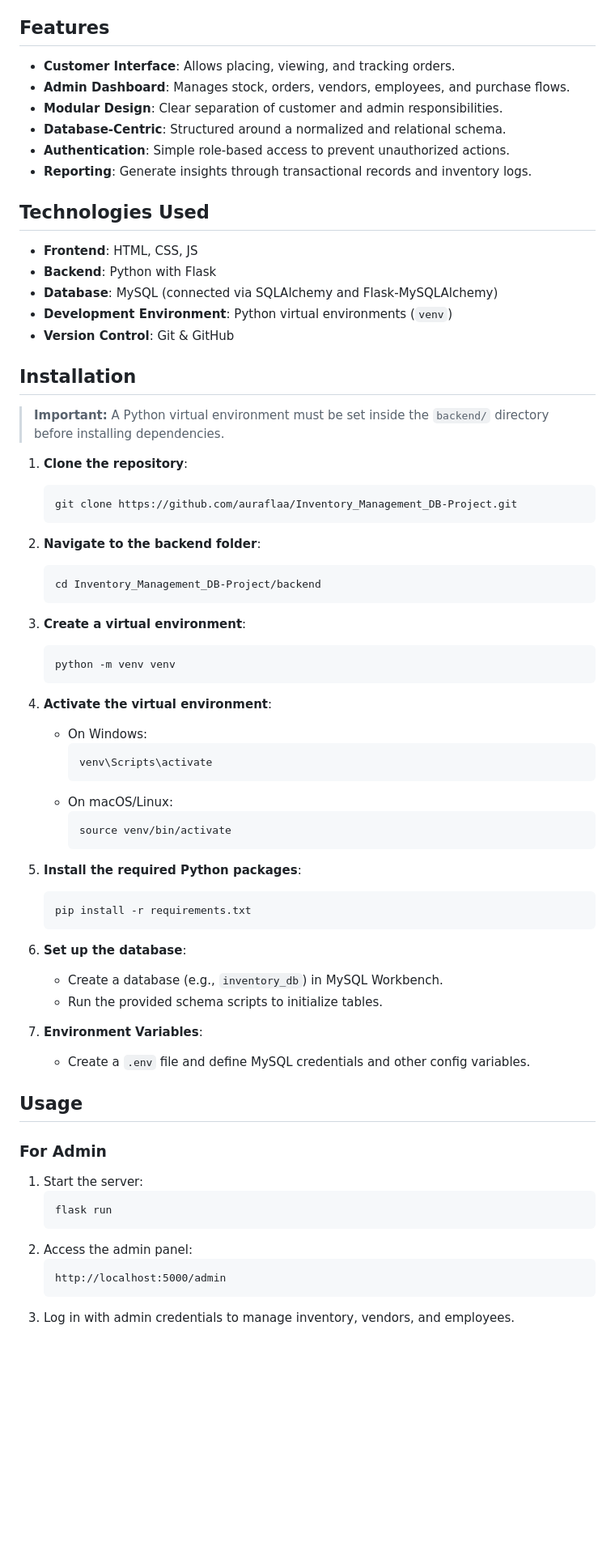
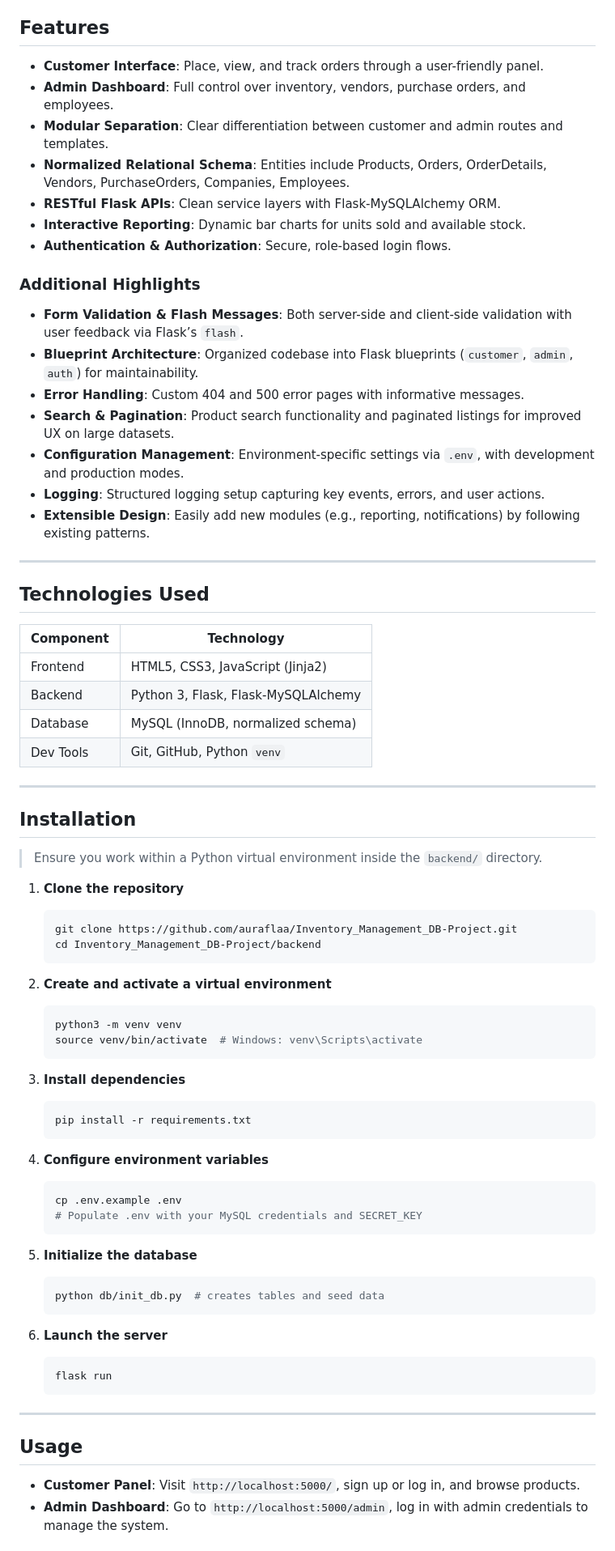
Before and after one commit to auraflaa/Inventory_Management_DB-Project, a Markdown page: README.md, the part around the change printed below. Shown: that part at 81% size. Rendered like a GitHub page; blank space fills up the shorter version.

````diff
--- a/README.md
+++ b/README.md
@@ -20,72 +52,84 @@ Built for academic and practical learning purposes, this system offers a realist
 
 ## Features
 
-- **Customer Interface**: Allows placing, viewing, and tracking orders.
-- **Admin Dashboard**: Manages stock, orders, vendors, employees, and purchase flows.
-- **Modular Design**: Clear separation of customer and admin responsibilities.
-- **Database-Centric**: Structured around a normalized and relational schema.
-- **Authentication**: Simple role-based access to prevent unauthorized actions.
-- **Reporting**: Generate insights through transactional records and inventory logs.
+* **Customer Interface**: Place, view, and track orders through a user-friendly panel.
+* **Admin Dashboard**: Full control over inventory, vendors, purchase orders, and employees.
+* **Modular Separation**: Clear differentiation between customer and admin routes and templates.
+* **Normalized Relational Schema**: Entities include Products, Orders, OrderDetails, Vendors, PurchaseOrders, Companies, Employees.
+* **RESTful Flask APIs**: Clean service layers with Flask-MySQLAlchemy ORM.
+* **Interactive Reporting**: Dynamic bar charts for units sold and available stock.
+* **Authentication & Authorization**: Secure, role-based login flows.
+
+### Additional Highlights
+
+* **Form Validation & Flash Messages**: Both server-side and client-side validation with user feedback via Flask’s `flash`.
+* **Blueprint Architecture**: Organized codebase into Flask blueprints (`customer`, `admin`, `auth`) for maintainability.
+* **Error Handling**: Custom 404 and 500 error pages with informative messages.
+* **Search & Pagination**: Product search functionality and paginated listings for improved UX on large datasets.
+* **Configuration Management**: Environment-specific settings via `.env`, with development and production modes.
+* **Logging**: Structured logging setup capturing key events, errors, and user actions.
+* **Extensible Design**: Easily add new modules (e.g., reporting, notifications) by following existing patterns.
+
+---
 
 ## Technologies Used
 
-- **Frontend**: HTML, CSS, JS
-- **Backend**: Python with Flask
-- **Database**: MySQL (connected via SQLAlchemy and Flask-MySQLAlchemy)
-- **Development Environment**: Python virtual environments (`venv`)
-- **Version Control**: Git & GitHub
+| Component | Technology                          |
+| --------- | ----------------------------------- |
+| Frontend  | HTML5, CSS3, JavaScript (Jinja2)    |
+| Backend   | Python 3, Flask, Flask-MySQLAlchemy |
+| Database  | MySQL (InnoDB, normalized schema)   |
+| Dev Tools | Git, GitHub, Python `venv`          |
+
+---
 
 ## Installation
 
-> **Important:** A Python virtual environment must be set inside the `backend/` directory before installing dependencies.
+> Ensure you work within a Python virtual environment inside the `backend/` directory.
 
-1. **Clone the repository**:
+1. **Clone the repository**
+
    ```bash
    git clone https://github.com/auraflaa/Inventory_Management_DB-Project.git
-   ```
-
-2. **Navigate to the backend folder**:
-   ```bash
    cd Inventory_Management_DB-Project/backend
    ```
 
-3. **Create a virtual environment**:
+2. **Create and activate a virtual environment**
+
    ```bash
-   python -m venv venv
+   python3 -m venv venv
+   source venv/bin/activate  # Windows: venv\Scripts\activate
    ```
 
-4. **Activate the virtual environment**:
-   - On Windows:
-     ```bash
-     venv\Scripts\activate
-     ```
-   - On macOS/Linux:
-     ```bash
-     source venv/bin/activate
-     ```
+3. **Install dependencies**
 
-5. **Install the required Python packages**:
    ```bash
    pip install -r requirements.txt
    ```
 
-6. **Set up the database**:
-   - Create a database (e.g., `inventory_db`) in MySQL Workbench.
-   - Run the provided schema scripts to initialize tables.
+4. **Configure environment variables**
 
-7. **Environment Variables**:
-   - Create a `.env` file and define MySQL credentials and other config variables.
+   ```bash
+   cp .env.example .env
+   # Populate .env with your MySQL credentials and SECRET_KEY
+   ```
+
+5. **Initialize the database**
+
+   ```bash
+   python db/init_db.py  # creates tables and seed data
+   ```
+
+6. **Launch the server**
+
+   ```bash
+   flask run
+   ```
+
+---
 
 ## Usage
 
-### For Admin
-1. Start the server:
-   ```bash
-   flask run
-   ```
-2. Access the admin panel:
-   ```
-   http://localhost:5000/admin
-   ```
-3. Log in with admin credentials to manage inventory, vendors, and employees.
+* **Customer Panel**: Visit `http://localhost:5000/`, sign up or log in, and browse products.
+* **Admin Dashboard**: Go to `http://localhost:5000/admin`, log in with admin credentials to manage the system.
 
````
Also changed, not shown: other parts of README.md (+112 -47 lines).
